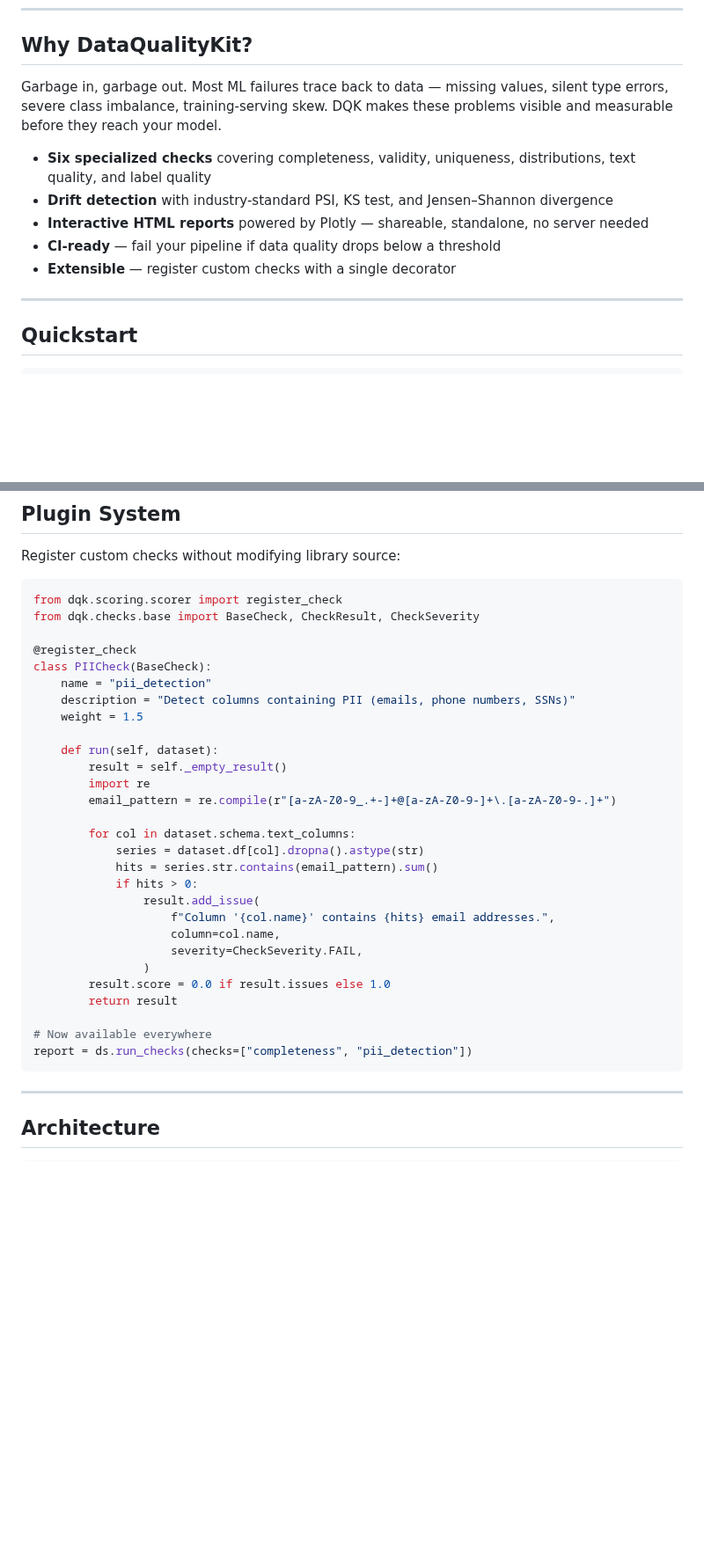
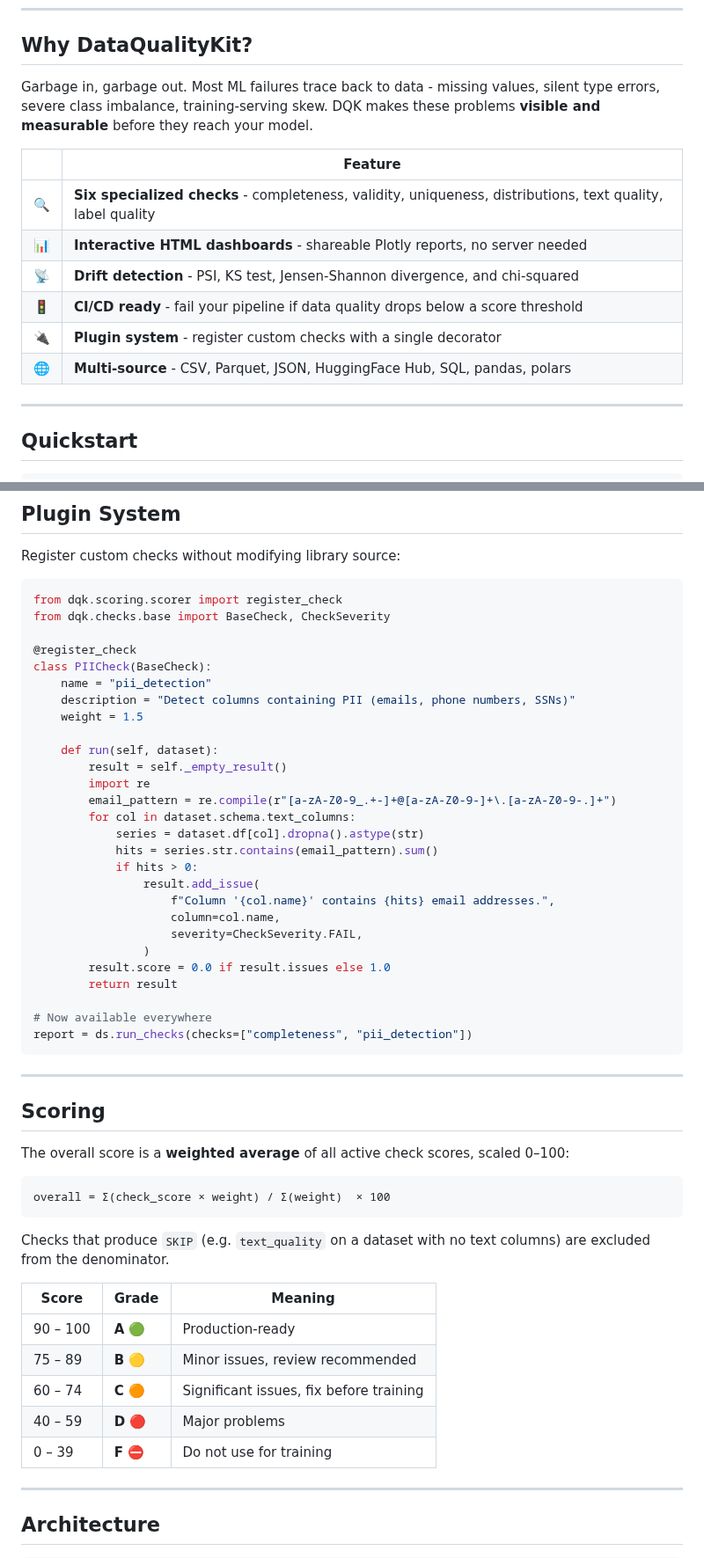
Before and after one commit to Darsh-Nandu/data-quality-kit, a Markdown page: README.md, 2 parts joined by grey strips. Shown at 88% size. Drawn GitHub-style; blank space fills up the shorter version.

````diff
--- a/README.md
+++ b/README.md
@@ -42,13 +24,16 @@ dqk check train.csv --fail-under 80 --output report.html
 
 ## Why DataQualityKit?
 
-Garbage in, garbage out. Most ML failures trace back to data — missing values, silent type errors, severe class imbalance, training-serving skew. DQK makes these problems visible and measurable before they reach your model.
+Garbage in, garbage out. Most ML failures trace back to data - missing values, silent type errors, severe class imbalance, training-serving skew. DQK makes these problems **visible and measurable** before they reach your model.
 
-- **Six specialized checks** covering completeness, validity, uniqueness, distributions, text quality, and label quality
-- **Drift detection** with industry-standard PSI, KS test, and Jensen–Shannon divergence
-- **Interactive HTML reports** powered by Plotly — shareable, standalone, no server needed
-- **CI-ready** — fail your pipeline if data quality drops below a threshold
-- **Extensible** — register custom checks with a single decorator
+| | Feature |
+|---|---|
+| 🔍 | **Six specialized checks** - completeness, validity, uniqueness, distributions, text quality, label quality |
+| 📊 | **Interactive HTML dashboards** - shareable Plotly reports, no server needed |
+| 📡 | **Drift detection** - PSI, KS test, Jensen-Shannon divergence, and chi-squared |
+| 🚦 | **CI/CD ready** - fail your pipeline if data quality drops below a score threshold |
+| 🔌 | **Plugin system** - register custom checks with a single decorator |
+| 🌐 | **Multi-source** - CSV, Parquet, JSON, HuggingFace Hub, SQL, pandas, polars |
 
 ---
 
@@ -267,7 +259,7 @@ Register custom checks without modifying library source:
 
 ```python
 from dqk.scoring.scorer import register_check
-from dqk.checks.base import BaseCheck, CheckResult, CheckSeverity
+from dqk.checks.base import BaseCheck, CheckSeverity
 
 @register_check
 class PIICheck(BaseCheck):
@@ -279,7 +271,6 @@ class PIICheck(BaseCheck):
         result = self._empty_result()
         import re
         email_pattern = re.compile(r"[a-zA-Z0-9_.+-]+@[a-zA-Z0-9-]+\.[a-zA-Z0-9-.]+")
-
         for col in dataset.schema.text_columns:
             series = dataset.df[col].dropna().astype(str)
             hits = series.str.contains(email_pattern).sum()
@@ -295,6 +286,26 @@ class PIICheck(BaseCheck):
 # Now available everywhere
 report = ds.run_checks(checks=["completeness", "pii_detection"])
 ```
+
+---
+
+## Scoring
+
+The overall score is a **weighted average** of all active check scores, scaled 0–100:
+
+```
+overall = Σ(check_score × weight) / Σ(weight)  × 100
+```
+
+Checks that produce `SKIP` (e.g. `text_quality` on a dataset with no text columns) are excluded from the denominator.
+
+| Score | Grade | Meaning |
+|---|---|---|
+| 90 – 100 | **A** 🟢 | Production-ready |
+| 75 – 89  | **B** 🟡 | Minor issues, review recommended |
+| 60 – 74  | **C** 🟠 | Significant issues, fix before training |
+| 40 – 59  | **D** 🔴 | Major problems |
+| 0 – 39   | **F** ⛔ | Do not use for training |
 
 ---
 
````
Also changed, not shown: other parts of README.md (+57 -84 lines), assets/sample_report.png (added), 11 other files.
